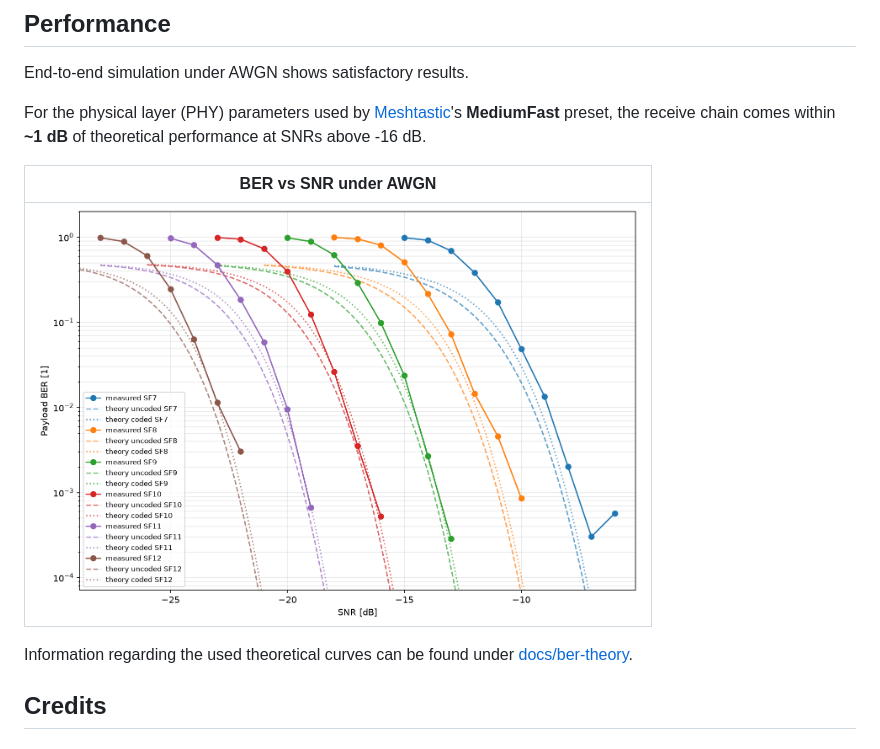
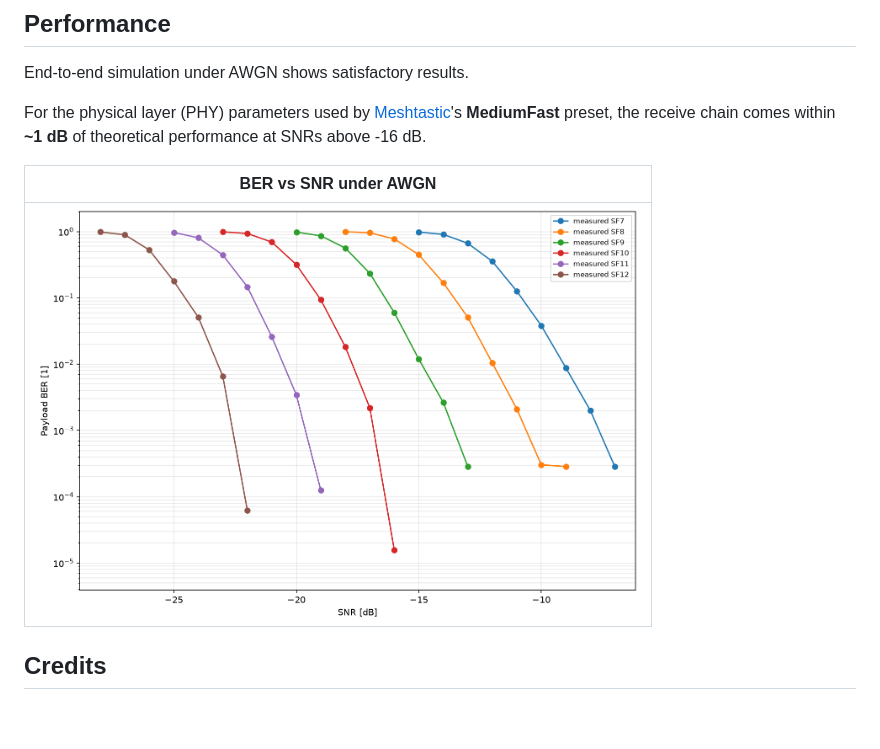
Before and after one commit to xdab/rxx_lora, a Markdown page: README.md, the part around the change. GitHub-like rendering; pictures changed too: img/ber-vs-snr.png; blank space fills up the shorter version.

Commit message:
docs: update BER vs SNR curve

```diff
--- a/README.md
+++ b/README.md
@@ -91,8 +91,6 @@ For the physical layer (PHY) parameters used by [Meshtastic](https://meshtastic.
 | ----------------------------------------------------------------- |
 | <img src="img/ber-vs-snr.png" alt="BER vs SNR plot" width="600"/> |
 
-Information regarding the used theoretical curves can be found under [docs/ber-theory](docs/ber-theory.md).
-
 ## Credits
 
 ### Receive chain
```
Also changed, not shown: docs/ber-theory.md (deleted, +0 -54 lines).
